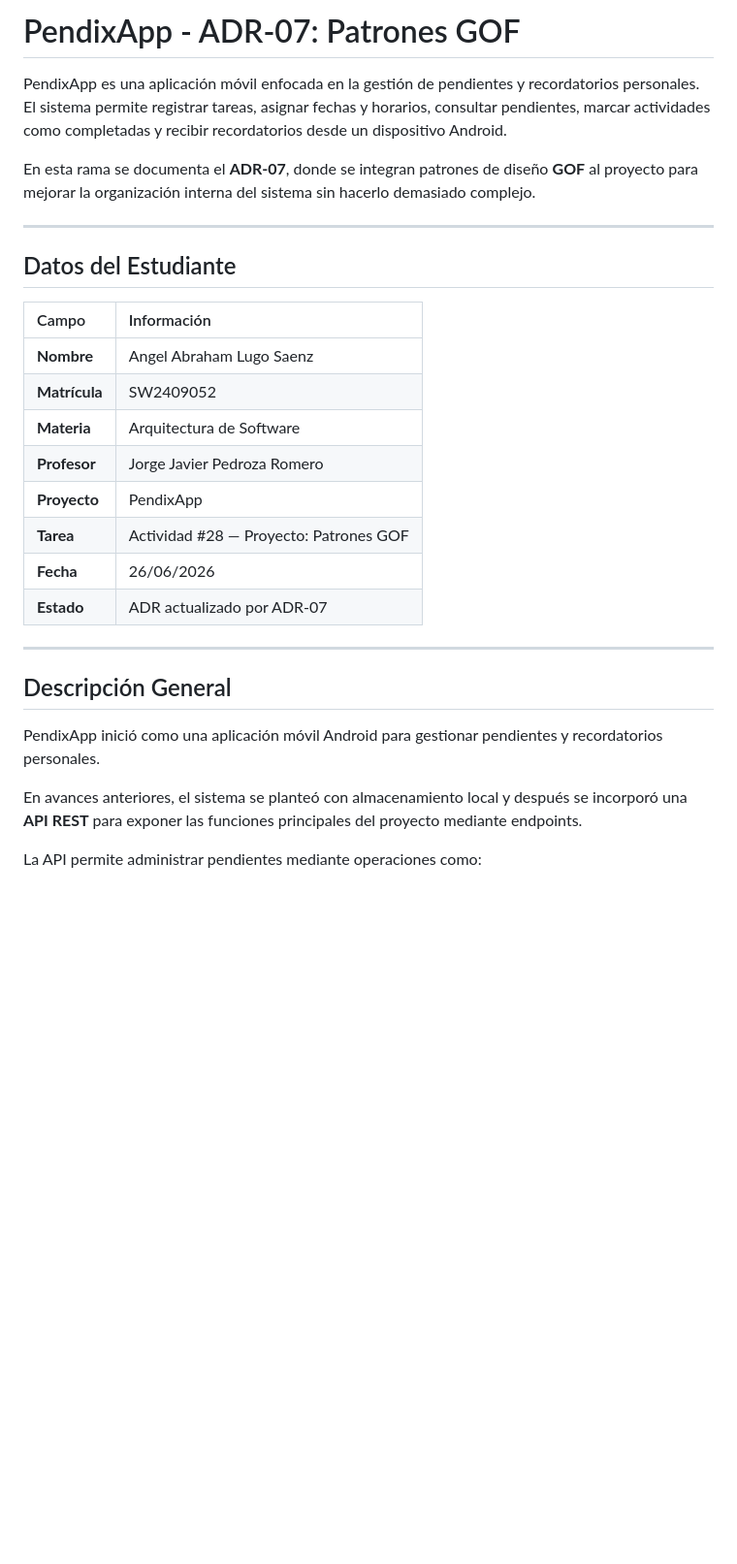
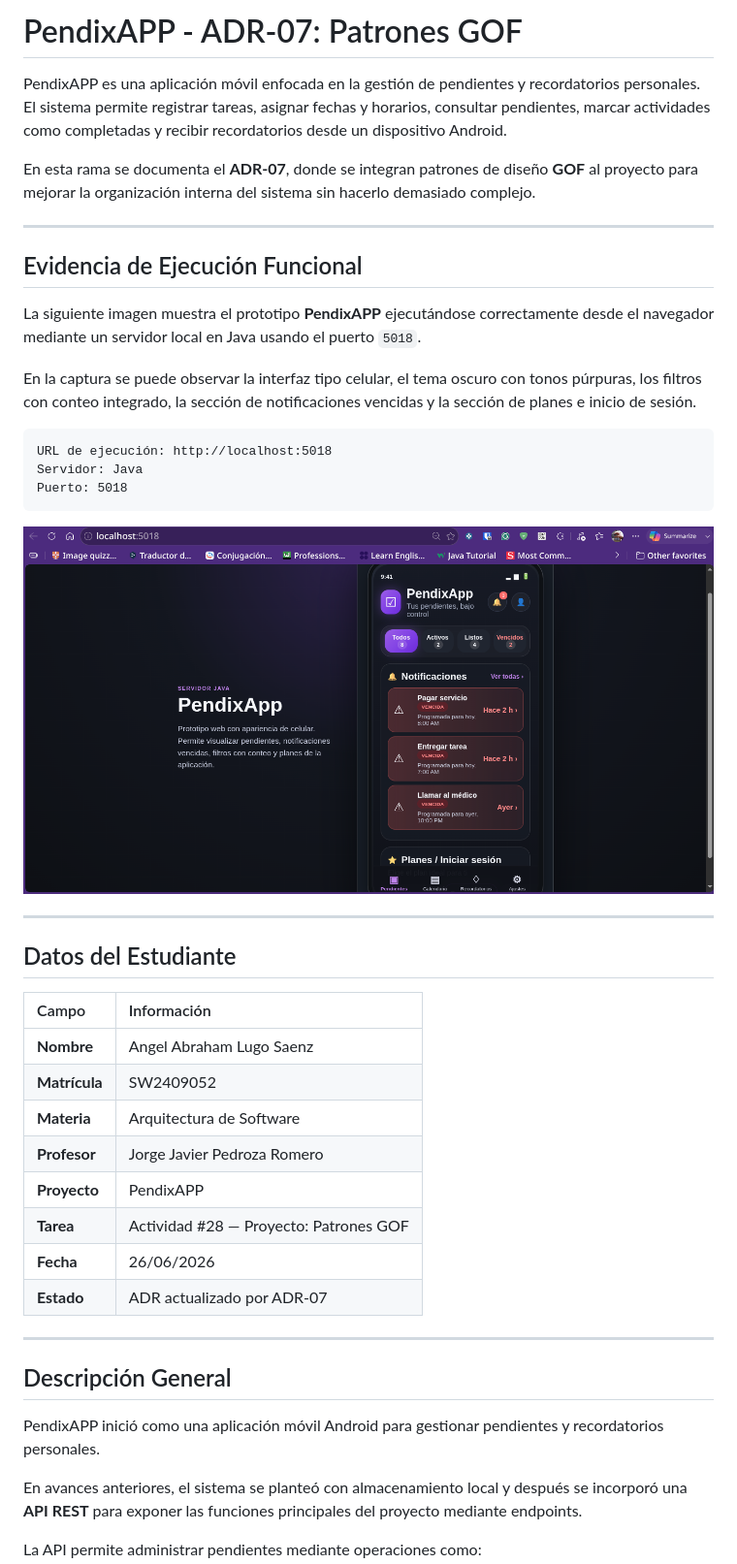
Before and after one commit to Angel-Lugo97/Proyecto_ArqSoft, a Markdown page: README.md, the part around the change printed below. Shown: that part at 97% size. Drawn GitHub-style; pictures changed too: Captura.png (added); blank space fills up the shorter version.

````diff
--- a/README.md
+++ b/README.md
@@ -1,9 +1,25 @@
-# PendixApp - ADR-07: Patrones GOF
+# PendixAPP - ADR-07: Patrones GOF
 
-PendixApp es una aplicación móvil enfocada en la gestión de pendientes y recordatorios personales.
+PendixAPP es una aplicación móvil enfocada en la gestión de pendientes y recordatorios personales.
 El sistema permite registrar tareas, asignar fechas y horarios, consultar pendientes, marcar actividades como completadas y recibir recordatorios desde un dispositivo Android.
 
 En esta rama se documenta el **ADR-07**, donde se integran patrones de diseño **GOF** al proyecto para mejorar la organización interna del sistema sin hacerlo demasiado complejo.
+
+---
+
+## Evidencia de Ejecución Funcional
+
+La siguiente imagen muestra el prototipo **PendixAPP** ejecutándose correctamente desde el navegador mediante un servidor local en Java usando el puerto `5018`.
+
+En la captura se puede observar la interfaz tipo celular, el tema oscuro con tonos púrpuras, los filtros con conteo integrado, la sección de notificaciones vencidas y la sección de planes e inicio de sesión.
+
+```text
+URL de ejecución: http://localhost:5018
+Servidor: Java
+Puerto: 5018
+```
+
+![Captura de ejecución funcional de PendixAPP](Captura.png)
 
 ---
 
@@ -15,7 +31,7 @@ En esta rama se documenta el **ADR-07**, donde se integran patrones de diseño *
 | **Matrícula** | SW2409052 |
 | **Materia** | Arquitectura de Software |
 | **Profesor** | Jorge Javier Pedroza Romero |
-| **Proyecto** | PendixApp |
+| **Proyecto** | PendixAPP |
 | **Tarea** | Actividad #28 — Proyecto: Patrones GOF |
 | **Fecha** | 26/06/2026 |
 | **Estado** | ADR actualizado por ADR-07 |
@@ -24,7 +40,7 @@ En esta rama se documenta el **ADR-07**, donde se integran patrones de diseño *
 
 ## Descripción General
 
-PendixApp inició como una aplicación móvil Android para gestionar pendientes y recordatorios personales.
+PendixAPP inició como una aplicación móvil Android para gestionar pendientes y recordatorios personales.
 
 En avances anteriores, el sistema se planteó con almacenamiento local y después se incorporó una **API REST** para exponer las funciones principales del proyecto mediante endpoints.
 
````
Also changed, not shown: other parts of README.md (+81 -20 lines).
